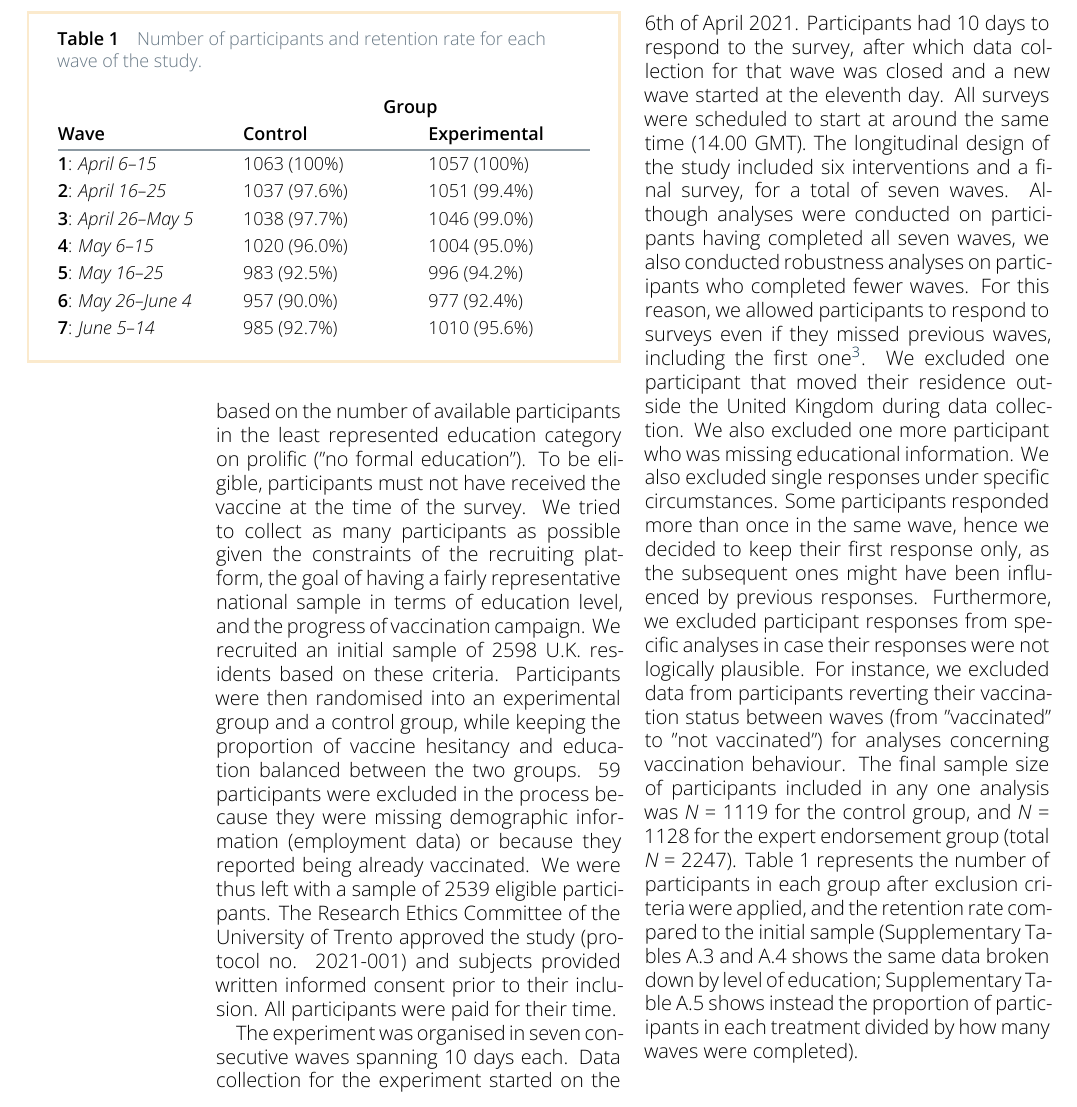
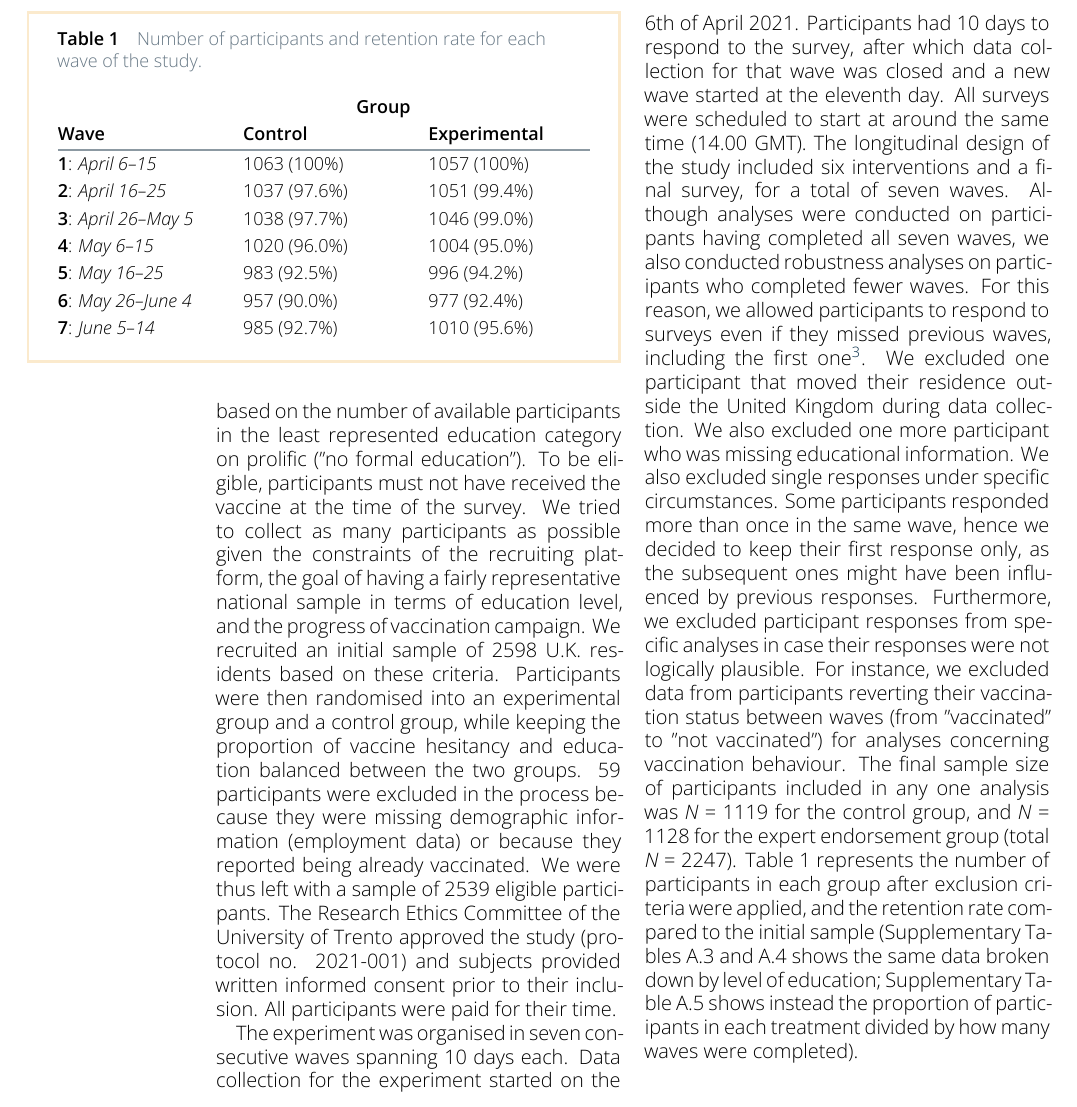
Before and after one commit to TrialAndErrorOrg/archive, a LaTeX document (issues/issue-3/e-15/main.tex): part of page 3 of 12, cut so that both start at the same text. Compiled offline with XeLaTeX; a missing font is replaced by an installed copy or a similar font.

Commit message:
fix: better

```diff
--- a/issues/issue-3/e-15/main.tex
+++ b/issues/issue-3/e-15/main.tex
@@ -299,28 +299,27 @@ We monitored a sample of 2,247 people in the United Kingdom through a longitudin
 
 
 
-Participants were first recruited from the online platform Prolific through a screening survey at the beginning of the vaccination campaign (\emph{N }= 2598). Collection started on the 12th of January 2021. The goal of this survey was to collect preliminary information about participants' demographics, their initial willingness to receive a vaccine (vaccination intention) and, for vaccine hesitants, their main concern keeping them from getting vaccinated. Questions were adapted from previous Ipsos surveys \parencites{Boyon2021}. Although we did not aim to collect a sample that was representative of the general U.K. population nor did we have any specific demographics predictions, we tried as much as possible to balance the composition of the sample in terms of education. Educational stratification was introduced to match national rates as closely as possible and to avoid biasing the results by, for example, oversampling the educated. Our sample was thus recruited based on quotas defined by the most recent data available about the level of education of U.K. residents \parencites[][]{forNationalStatistics2019}\footnote{We decided to exclude the 'other education' category from the survey since it was not possible to match this category with data available for participants on Prolific. It may in fact have been the case that foreign degrees that the Office for National Statistics considers as 'other education' \href{https://www.ukdataservice.ac.uk/media/262853/discover_sqb_education_schneider.pdf}{(www.ukdataservice.ac.ukmedia262853discover\_sqb\_education\_schneider.pdf)} were instead reported by the participants as equivalent to UK degrees, thus producing a mismatch in classification. We thus decided to keep the proportions for the other education levels while removing this category. \par
-  We did not carry out any analysis including education as we controlled for this variable through sampling and had no pre-registered hypothesis related to it.}.
+Participants were first recruited from the online platform Prolific through a screening survey at the beginning of the vaccination campaign (\emph{N }= 2598). Collection started on the 12th of January 2021. The goal of this survey was to collect preliminary information about participants' demographics, their initial willingness to receive a vaccine (vaccination intention) and, for vaccine hesitants, their main concern keeping them from getting vaccinated. Questions were adapted from previous Ipsos surveys \parencites{Boyon2021}. Although we did not aim to collect a sample that was representative of the general U.K. population nor did we have any specific demographics predictions, we tried as much as possible to balance the composition of the sample in terms of education. Educational stratification was introduced to match national rates as closely as possible and to avoid biasing the results by, for example, oversampling the educated. Our sample was thus recruited based on quotas defined by the most recent data available about the level of education of U.K. residents \parencites[][]{forNationalStatistics2019}\footnote{We decided to exclude the 'other education' category from the survey since it was not possible to match this category with data available for participants on Prolific. It may in fact have been the case that foreign degrees that the Office for National Statistics considers as 'other education' \href{https://www.ukdataservice.ac.uk/media/262853/discover_sqb_education_schneider.pdf}{(www.ukdataservice.ac.ukmedia262853discover\_sqb\_education\_schneider.pdf)} were instead reported by the participants as equivalent to UK degrees, thus producing a mismatch in classification. We thus decided to keep the proportions for the other education levels while removing this category.\par We did not carry out any analysis including education as we controlled for this variable through sampling and had no pre-registered hypothesis related to it.}.
 
 \begin{table}
   \begin{fullwidth}
     \caption{Number of participants and retention rate for each wave of the study.}
     \begin{tabularx}{\linewidth}{@{} X X X @{}}
-                                           & \multicolumn{2}{c}{\textbf{Group}}                         \\
-      \textbf{Wave}                        & \textbf{Control}                   & \textbf{Experimental} \\
-      \hline \textbf{1}: \emph{April 6–15} & 1063 (100\%)                       & 1057 (100\%)          \\
+                                           & \multicolumn{2}{c}{\hspace*{-3em}\textbf{Group}}                         \\
+      \textbf{Wave}                        & \textbf{Control}                                 & \textbf{Experimental} \\
+      \hline \textbf{1}: \emph{April 6–15} & 1063 (100\%)                                     & 1057 (100\%)          \\
 
-      \textbf{2}: \emph{April 16–25}       & 1037 (97.6\%)                      & 1051 (99.4\%)         \\
+      \textbf{2}: \emph{April 16–25}       & 1037 (97.6\%)                                    & 1051 (99.4\%)         \\
 
-      \textbf{3}: \emph{April 26–May 5}    & 1038 (97.7\%)                      & 1046 (99.0\%)         \\
+      \textbf{3}: \emph{April 26–May 5}    & 1038 (97.7\%)                                    & 1046 (99.0\%)         \\
 
-      \textbf{4}: \emph{May 6–15}          & 1020 (96.0\%)                      & 1004 (95.0\%)         \\
+      \textbf{4}: \emph{May 6–15}          & 1020 (96.0\%)                                    & 1004 (95.0\%)         \\
 
-      \textbf{5}: \emph{May 16–25}         & 983 (92.5\%)                       & 996 (94.2\%)          \\
+      \textbf{5}: \emph{May 16–25}         & 983 (92.5\%)                                     & 996 (94.2\%)          \\
 
-      \textbf{6}: \emph{May 26–June 4}     & 957 (90.0\%)                       & 977 (92.4\%)          \\
+      \textbf{6}: \emph{May 26–June 4}     & 957 (90.0\%)                                     & 977 (92.4\%)          \\
 
-      \textbf{7}: \emph{June 5–14}         & 985 (92.7\%)                       & 1010 (95.6\%)         \\
+      \textbf{7}: \emph{June 5–14}         & 985 (92.7\%)                                     & 1010 (95.6\%)         \\
     \end{tabularx}
   \end{fullwidth}
 \end{table}
```
Also changed, not shown: issues/issue-3/e-15/main.pdf, issues/issue-3/e-15/main.tex (14 more changed lines), 1 other file.
